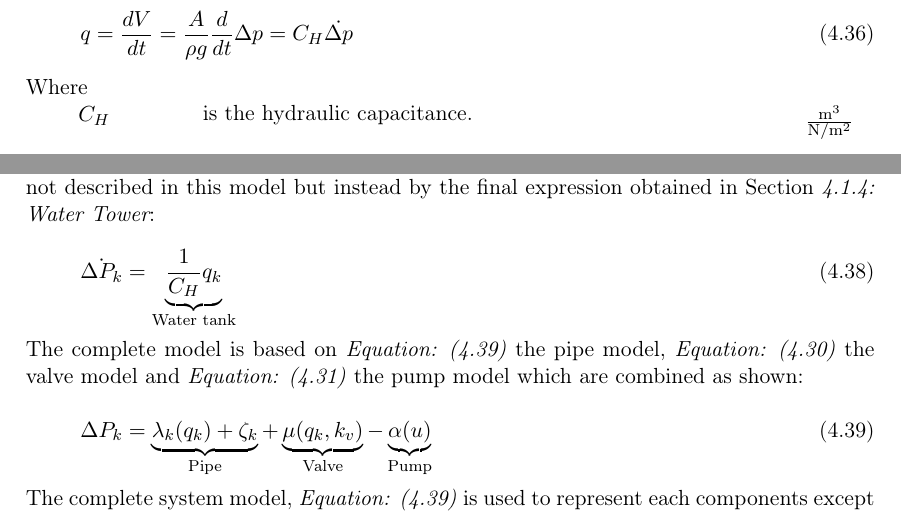
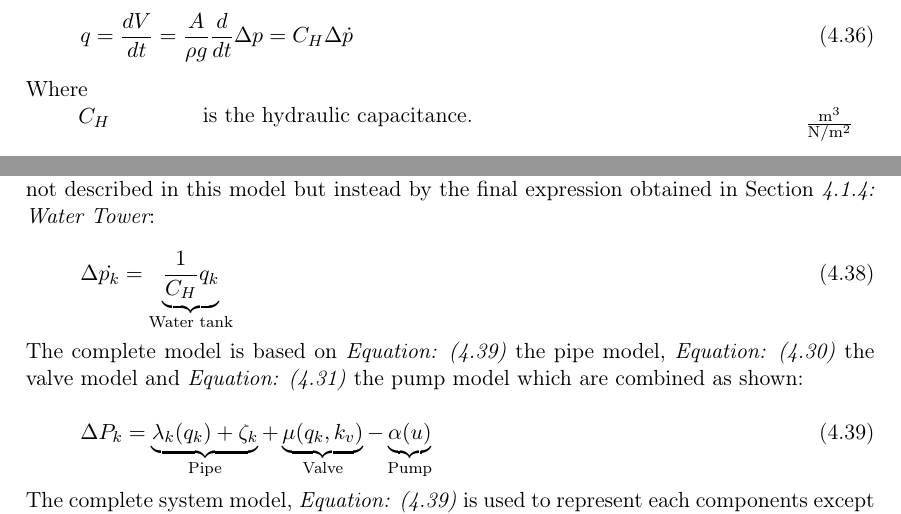
Before and after one commit to SBKrogh/WaterTank, a LaTeX thesis (Gr830.tex, which reads report/analysis/completesystem.tex): two parts of page 27 of 49, joined at a grey line, cut so that both start at the same text. Compiled offline with pdfLaTeX.

Commit message:
derivative_fix

```diff
--- a/report/analysis/completesystem.tex
+++ b/report/analysis/completesystem.tex
@@ -5,7 +5,7 @@ Writing up the final expression of each component, a complete system model can b
 
 \begin{equation}
   \label{CompleteWTModel}
-  \dot{\Delta P_k} = \underbrace{\frac{1}{C_H}q_k}_\text{Water tank}
+  \Delta \dot{p_k} = \underbrace{\frac{1}{C_H}q_k}_\text{Water tank}
 \end{equation}
 
 
```
Also changed, not shown: report/analysis/watertank_model.tex (+1 -1 lines).
